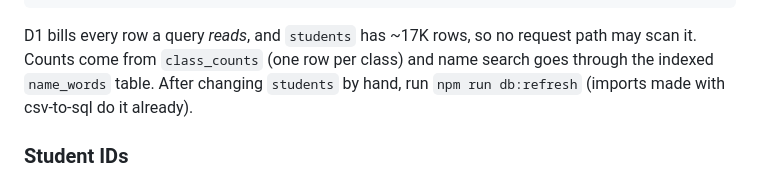
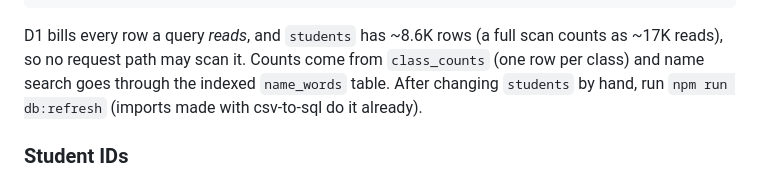
Before and after one commit to abusayed0206/cuet, a Markdown page: README.md, the part around the change. GitHub-like rendering.

Commit message:
README: correct students row count
Co-Authored-By: Claude <noreply@anthropic.com>

````diff
--- a/README.md
+++ b/README.md
@@ -26,8 +26,8 @@ scripts/csv-to-sql.mjs CSV → D1 migration for importing a new batch
 scripts/refresh-derived.sql  rebuilds class_counts / name_words (see below)
 ```
 
-D1 bills every row a query *reads*, and `students` has ~17K rows, so no request
-path may scan it. Counts come from `class_counts` (one row per class) and name
+D1 bills every row a query *reads*, and `students` has ~8.6K rows (a full scan
+counts as ~17K reads), so no request path may scan it. Counts come from `class_counts` (one row per class) and name
 search goes through the indexed `name_words` table. After changing `students`
 by hand, run `npm run db:refresh` (imports made with csv-to-sql do it already).
 
````
